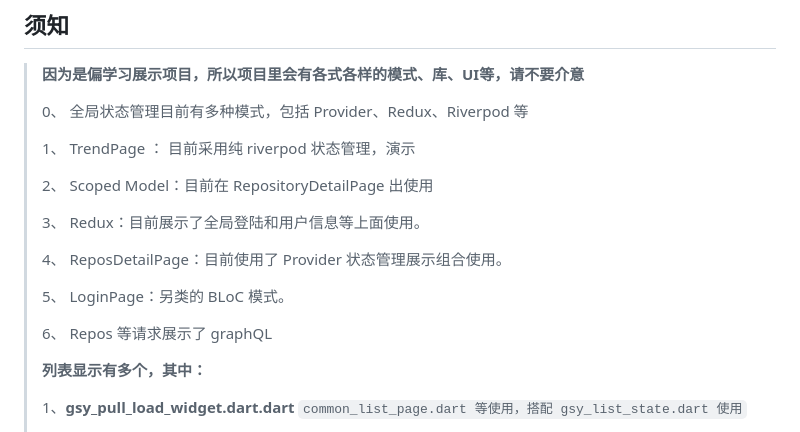
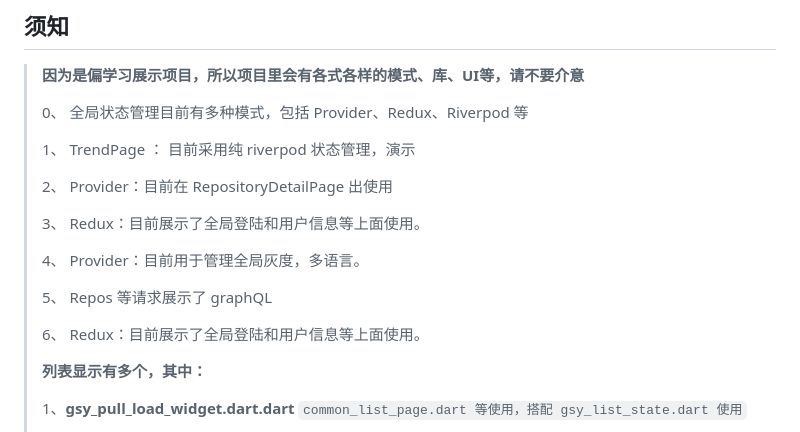
Before and after one commit to CarGuo/gsy_github_app_flutter, a Markdown page: README.md, the part around the change. Rendered like a GitHub page.

```diff
--- a/README.md
+++ b/README.md
@@ -49,15 +49,15 @@
 >
 > 1、 TrendPage ： 目前采用纯  riverpod  状态管理，演示
 >
-> 2、 Scoped Model：目前在 RepositoryDetailPage 出使用
+> 2、 Provider：目前在 RepositoryDetailPage 出使用
 >
 > 3、 Redux：目前展示了全局登陆和用户信息等上面使用。
 >
-> 4、 ReposDetailPage：目前使用了 Provider 状态管理展示组合使用。
+> 4、 Provider：目前用于管理全局灰度，多语言。
 >
-> 5、 LoginPage：另类的 BLoC 模式。
+> 5、 Repos 等请求展示了 graphQL
 >
-> 6、 Repos 等请求展示了 graphQL
+> 6、 Redux：目前展示了全局登陆和用户信息等上面使用。
 >
 > **列表显示有多个，其中：**
 >
```
